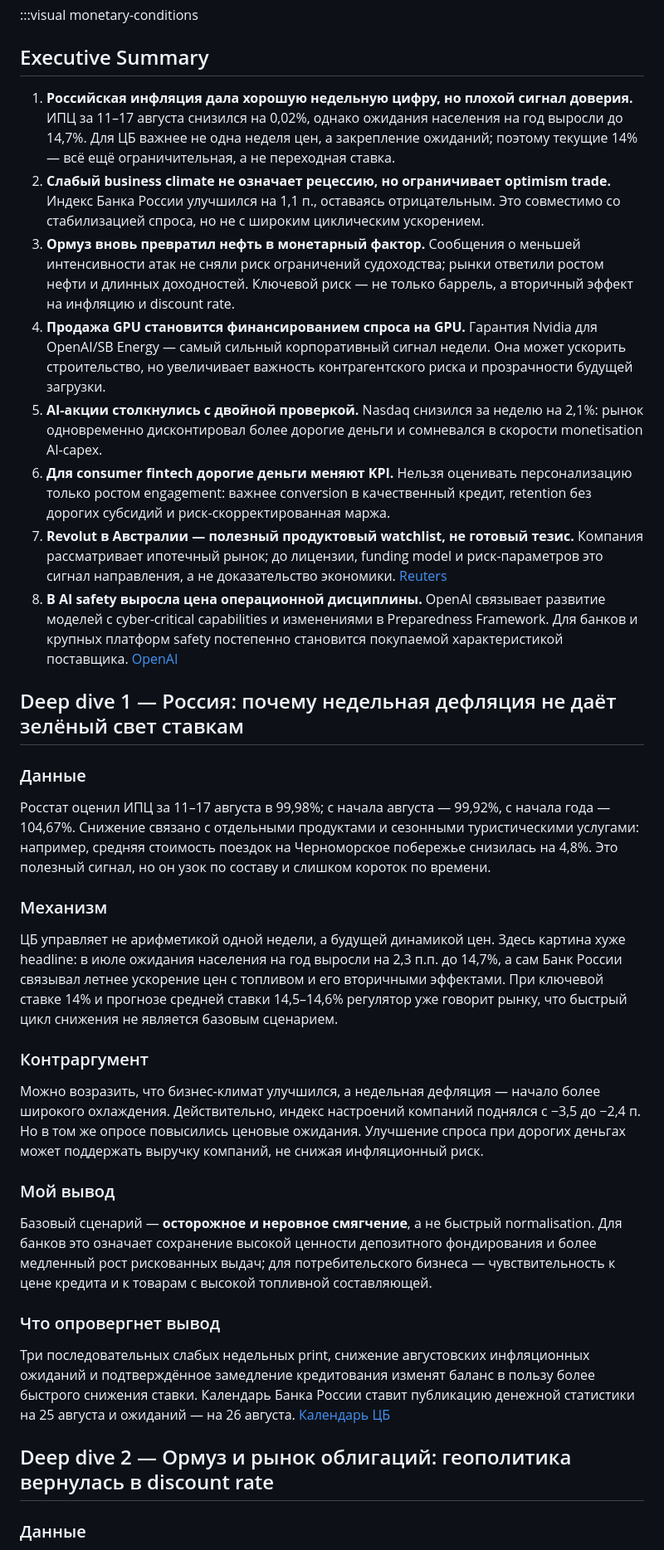
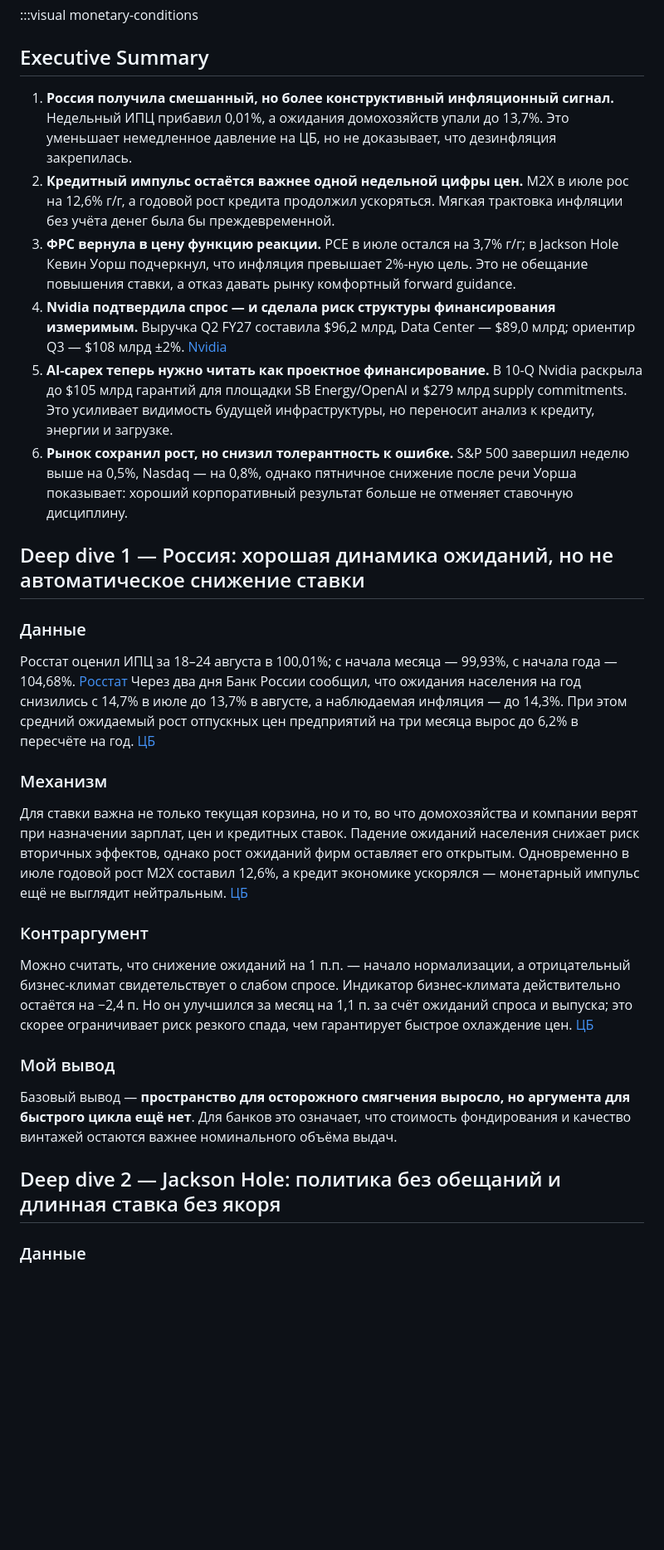
Before and after one commit to SashaLebedinskiy/weekly-intelligence-brief, a Markdown page: docs/current.md, the part around one of its changes. Shown at 83% size. Rendered like a GitHub page; blank space fills up the shorter version.

```diff
--- a/docs/current.md
+++ b/docs/current.md
@@ -23,38 +24,32 @@
 
 ## Executive Summary
 
-1. **Российская инфляция дала хорошую недельную цифру, но плохой сигнал доверия.** ИПЦ за 11–17 августа снизился на 0,02%, однако ожидания населения на год выросли до 14,7%. Для ЦБ важнее не одна неделя цен, а закрепление ожиданий; поэтому текущие 14% — всё ещё ограничительная, а не переходная ставка.
-2. **Слабый business climate не означает рецессию, но ограничивает optimism trade.** Индекс Банка России улучшился на 1,1 п., оставаясь отрицательным. Это совместимо со стабилизацией спроса, но не с широким циклическим ускорением.
-3. **Ормуз вновь превратил нефть в монетарный фактор.** Сообщения о меньшей интенсивности атак не сняли риск ограничений судоходства; рынки ответили ростом нефти и длинных доходностей. Ключевой риск — не только баррель, а вторичный эффект на инфляцию и discount rate.
-4. **Продажа GPU становится финансированием спроса на GPU.** Гарантия Nvidia для OpenAI/SB Energy — самый сильный корпоративный сигнал недели. Она может ускорить строительство, но увеличивает важность контрагентского риска и прозрачности будущей загрузки.
-5. **AI-акции столкнулись с двойной проверкой.** Nasdaq снизился за неделю на 2,1%: рынок одновременно дисконтировал более дорогие деньги и сомневался в скорости monetisation AI-capex.
-6. **Для consumer fintech дорогие деньги меняют KPI.** Нельзя оценивать персонализацию только ростом engagement: важнее conversion в качественный кредит, retention без дорогих субсидий и риск-скорректированная маржа.
-7. **Revolut в Австралии — полезный продуктовый watchlist, не готовый тезис.** Компания рассматривает ипотечный рынок; до лицензии, funding model и риск-параметров это сигнал направления, а не доказательство экономики. [Reuters](https://live.euronext.com/en/financial-news/revolut-sets-sights-australias-cut-throat-mortgage-market)
-8. **В AI safety выросла цена операционной дисциплины.** OpenAI связывает развитие моделей с cyber-critical capabilities и изменениями в Preparedness Framework. Для банков и крупных платформ safety постепенно становится покупаемой характеристикой поставщика. [OpenAI](https://openai.com/index/pacing-model-development-cyber-capabilities/)
+1. **Россия получила смешанный, но более конструктивный инфляционный сигнал.** Недельный ИПЦ прибавил 0,01%, а ожидания домохозяйств упали до 13,7%. Это уменьшает немедленное давление на ЦБ, но не доказывает, что дезинфляция закрепилась.
+2. **Кредитный импульс остаётся важнее одной недельной цифры цен.** М2Х в июле рос на 12,6% г/г, а годовой рост кредита продолжил ускоряться. Мягкая трактовка инфляции без учёта денег была бы преждевременной.
+3. **ФРС вернула в цену функцию реакции.** PCE в июле остался на 3,7% г/г; в Jackson Hole Кевин Уорш подчеркнул, что инфляция превышает 2%-ную цель. Это не обещание повышения ставки, а отказ давать рынку комфортный forward guidance.
+4. **Nvidia подтвердила спрос — и сделала риск структуры финансирования измеримым.** Выручка Q2 FY27 составила $96,2 млрд, Data Center — $89,0 млрд; ориентир Q3 — $108 млрд ±2%. [Nvidia](https://investor.nvidia.com/news/press-release-details/2026/NVIDIA-Announces-Financial-Results-for-Second-Quarter-Fiscal-2027/default.aspx)
+5. **AI-capex теперь нужно читать как проектное финансирование.** В 10-Q Nvidia раскрыла до $105 млрд гарантий для площадки SB Energy/OpenAI и $279 млрд supply commitments. Это усиливает видимость будущей инфраструктуры, но переносит анализ к кредиту, энергии и загрузке.
+6. **Рынок сохранил рост, но снизил толерантность к ошибке.** S&P 500 завершил неделю выше на 0,5%, Nasdaq — на 0,8%, однако пятничное снижение после речи Уорша показывает: хороший корпоративный результат больше не отменяет ставочную дисциплину.
 
-## Deep dive 1 — Россия: почему недельная дефляция не даёт зелёный свет ставкам
+## Deep dive 1 — Россия: хорошая динамика ожиданий, но не автоматическое снижение ставки
 
 ### Данные
 
-Росстат оценил ИПЦ за 11–17 августа в 99,98%; с начала августа — 99,92%, с начала года — 104,67%. Снижение связано с отдельными продуктами и сезонными туристическими услугами: например, средняя стоимость поездок на Черноморское побережье снизилась на 4,8%. Это полезный сигнал, но он узок по составу и слишком короток по времени.
+Росстат оценил ИПЦ за 18–24 августа в 100,01%; с начала месяца — 99,93%, с начала года — 104,68%. [Росстат](https://rosstat.gov.ru/storage/mediabank/129_26-08-2026.html) Через два дня Банк России сообщил, что ожидания населения на год снизились с 14,7% в июле до 13,7% в августе, а наблюдаемая инфляция — до 14,3%. При этом средний ожидаемый рост отпускных цен предприятий на три месяца вырос до 6,2% в пересчёте на год. [ЦБ](https://www.cbr.ru/analytics/dkp/inflationary_expectations/Infl_exp_26-08/)
 
 ### Механизм
 
-ЦБ управляет не арифметикой одной недели, а будущей динамикой цен. Здесь картина хуже headline: в июле ожидания населения на год выросли на 2,3 п.п. до 14,7%, а сам Банк России связывал летнее ускорение цен с топливом и его вторичными эффектами. При ключевой ставке 14% и прогнозе средней ставки 14,5–14,6% регулятор уже говорит рынку, что быстрый цикл снижения не является базовым сценарием.
+Для ставки важна не только текущая корзина, но и то, во что домохозяйства и компании верят при назначении зарплат, цен и кредитных ставок. Падение ожиданий населения снижает риск вторичных эффектов, однако рост ожиданий фирм оставляет его открытым. Одновременно в июле годовой рост М2Х составил 12,6%, а кредит экономике ускорялся — монетарный импульс ещё не выглядит нейтральным. [ЦБ](https://cbr.ru/press/event/?id=32789)
 
 ### Контраргумент
 
-Можно возразить, что бизнес-климат улучшился, а недельная дефляция — начало более широкого охлаждения. Действительно, индекс настроений компаний поднялся с −3,5 до −2,4 п. Но в том же опросе повысились ценовые ожидания. Улучшение спроса при дорогих деньгах может поддержать выручку компаний, не снижая инфляционный риск.
+Можно считать, что снижение ожиданий на 1 п.п. — начало нормализации, а отрицательный бизнес-климат свидетельствует о слабом спросе. Индикатор бизнес-климата действительно остаётся на −2,4 п. Но он улучшился за месяц на 1,1 п. за счёт ожиданий спроса и выпуска; это скорее ограничивает риск резкого спада, чем гарантирует быстрое охлаждение цен. [ЦБ](https://cbr.ru/press/event/?id=32774)
 
 ### Мой вывод
 
-Базовый сценарий — **осторожное и неровное смягчение**, а не быстрый normalisation. Для банков это означает сохранение высокой ценности депозитного фондирования и более медленный рост рискованных выдач; для потребительского бизнеса — чувствительность к цене кредита и к товарам с высокой топливной составляющей.
+Базовый вывод — **пространство для осторожного смягчения выросло, но аргумента для быстрого цикла ещё нет**. Для банков это означает, что стоимость фондирования и качество винтажей остаются важнее номинального объёма выдач.
 
-### Что опровергнет вывод
-
-Три последовательных слабых недельных print, снижение августовских инфляционных ожиданий и подтверждённое замедление кредитования изменят баланс в пользу более быстрого снижения ставки. Календарь Банка России ставит публикацию денежной статистики на 25 августа и ожиданий — на 26 августа. [Календарь ЦБ](https://cbr.ru/calendar/)
-
-## Deep dive 2 — Ормуз и рынок облигаций: геополитика вернулась в discount rate
+## Deep dive 2 — Jackson Hole: политика без обещаний и длинная ставка без якоря
 
 ### Данные
 
```
Also changed, not shown: other parts of docs/current.md (+33 -42 lines).
